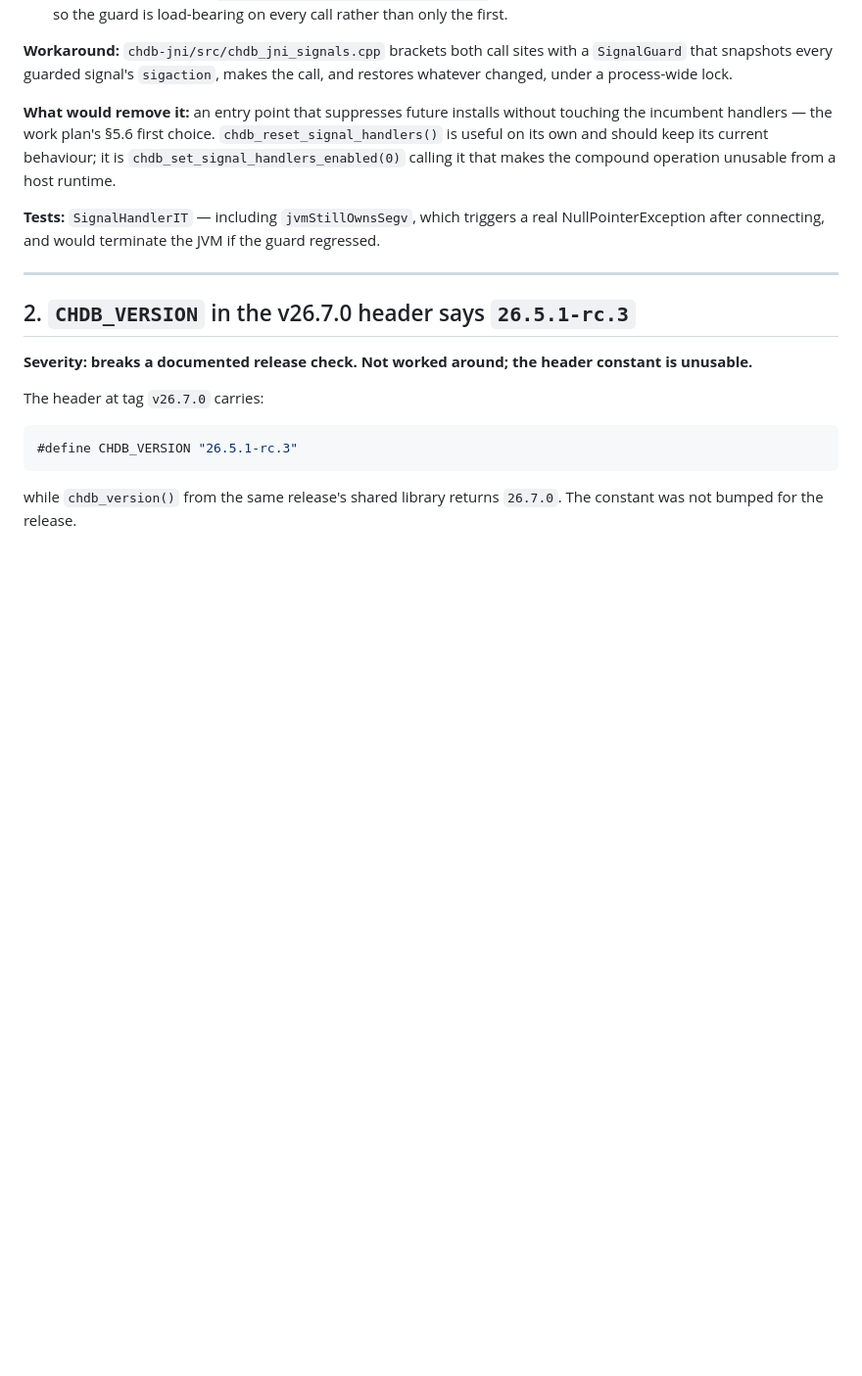
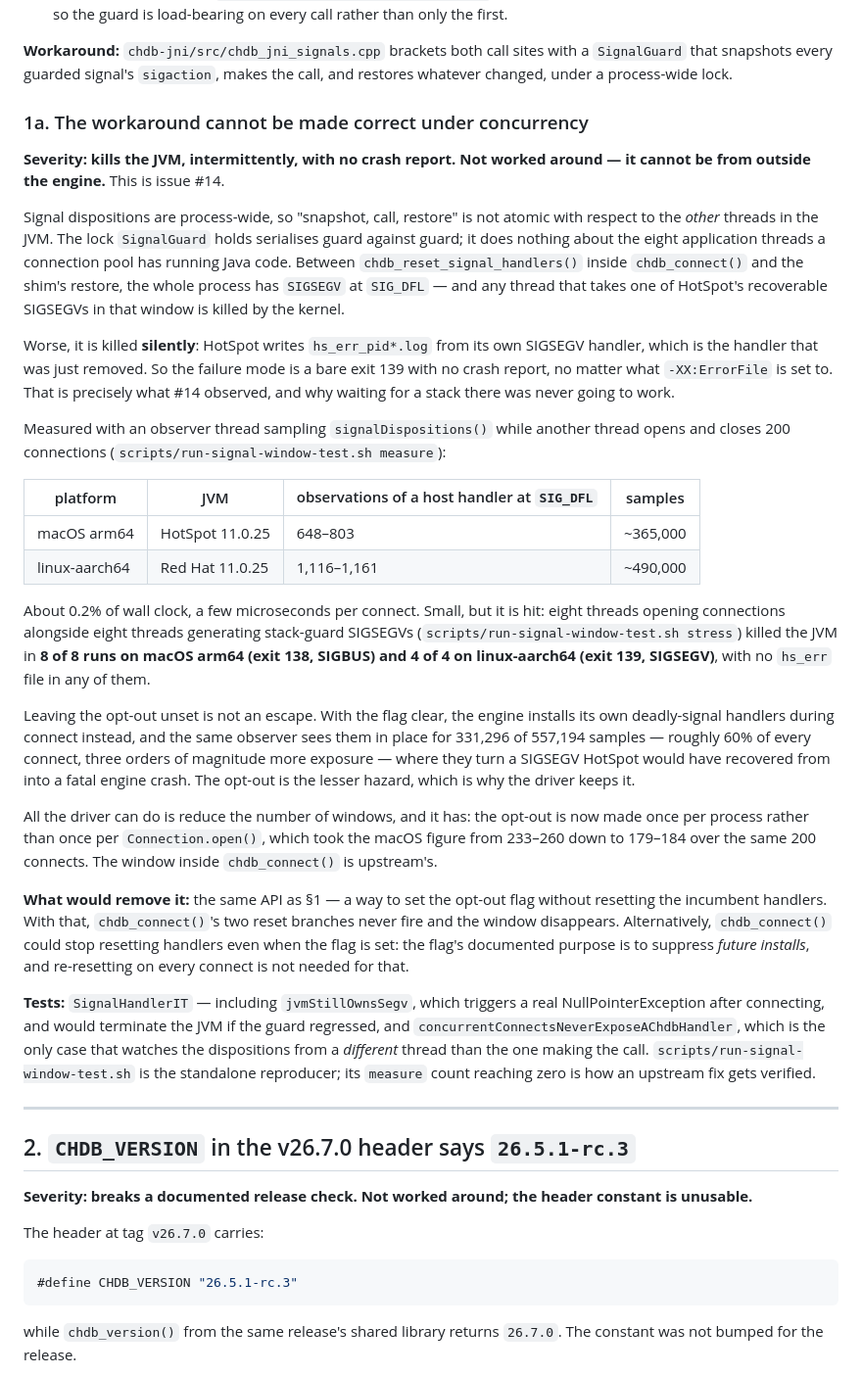
Before and after one commit to chdb-io/chdb-java, a Markdown page: docs/upstream-findings.md, the part around the change. Shown at 98% size. GitHub-like rendering; blank space fills up the shorter version.

```diff
--- a/docs/upstream-findings.md
+++ b/docs/upstream-findings.md
@@ -64,14 +64,59 @@ Two further details that shape the workaround:
 `SignalGuard` that snapshots every guarded signal's `sigaction`, makes the call, and restores
 whatever changed, under a process-wide lock.
 
-**What would remove it:** an entry point that suppresses future installs without touching the
-incumbent handlers — the work plan's §5.6 first choice. `chdb_reset_signal_handlers()` is
-useful on its own and should keep its current behaviour; it is
-`chdb_set_signal_handlers_enabled(0)` calling it that makes the compound operation unusable
-from a host runtime.
+### 1a. The workaround cannot be made correct under concurrency
+
+**Severity: kills the JVM, intermittently, with no crash report. Not worked around — it cannot
+be from outside the engine.** This is issue #14.
+
+Signal dispositions are process-wide, so "snapshot, call, restore" is not atomic with respect
+to the *other* threads in the JVM. The lock `SignalGuard` holds serialises guard against guard;
+it does nothing about the eight application threads a connection pool has running Java code.
+Between `chdb_reset_signal_handlers()` inside `chdb_connect()` and the shim's restore, the
+whole process has `SIGSEGV` at `SIG_DFL` — and any thread that takes one of HotSpot's
+recoverable SIGSEGVs in that window is killed by the kernel.
+
+Worse, it is killed **silently**: HotSpot writes `hs_err_pid*.log` from its own SIGSEGV
+handler, which is the handler that was just removed. So the failure mode is a bare exit 139
+with no crash report, no matter what `-XX:ErrorFile` is set to. That is precisely what #14
+observed, and why waiting for a stack there was never going to work.
+
+Measured with an observer thread sampling `signalDispositions()` while another thread opens and
+closes 200 connections (`scripts/run-signal-window-test.sh measure`):
+
+| platform | JVM | observations of a host handler at `SIG_DFL` | samples |
+|---|---|---|---|
+| macOS arm64 | HotSpot 11.0.25 | 648–803 | ~365,000 |
+| linux-aarch64 | Red Hat 11.0.25 | 1,116–1,161 | ~490,000 |
+
+About 0.2% of wall clock, a few microseconds per connect. Small, but it is hit: eight threads
+opening connections alongside eight threads generating stack-guard SIGSEGVs
+(`scripts/run-signal-window-test.sh stress`) killed the JVM in **8 of 8 runs on macOS arm64
+(exit 138, SIGBUS) and 4 of 4 on linux-aarch64 (exit 139, SIGSEGV)**, with no `hs_err` file in
+any of them.
+
+Leaving the opt-out unset is not an escape. With the flag clear, the engine installs its own
+deadly-signal handlers during connect instead, and the same observer sees them in place for
+331,296 of 557,194 samples — roughly 60% of every connect, three orders of magnitude more
+exposure — where they turn a SIGSEGV HotSpot would have recovered from into a fatal engine
+crash. The opt-out is the lesser hazard, which is why the driver keeps it.
+
+All the driver can do is reduce the number of windows, and it has: the opt-out is now made once
+per process rather than once per `Connection.open()`, which took the macOS figure from 233–260
+down to 179–184 over the same 200 connects. The window inside `chdb_connect()` is upstream's.
+
+**What would remove it:** the same API as §1 — a way to set the opt-out flag without resetting
+the incumbent handlers. With that, `chdb_connect()`'s two reset branches never fire and the
+window disappears. Alternatively, `chdb_connect()` could stop resetting handlers even when the
+flag is set: the flag's documented purpose is to suppress *future installs*, and re-resetting on
+every connect is not needed for that.
 
 **Tests:** `SignalHandlerIT` — including `jvmStillOwnsSegv`, which triggers a real
-NullPointerException after connecting, and would terminate the JVM if the guard regressed.
+NullPointerException after connecting, and would terminate the JVM if the guard regressed, and
+`concurrentConnectsNeverExposeAChdbHandler`, which is the only case that watches the
+dispositions from a *different* thread than the one making the call. `scripts/run-signal-window-test.sh`
+is the standalone reproducer; its `measure` count reaching zero is how an upstream fix gets
+verified.
 
 ---
 
```
Also changed, not shown: docs/signal-handlers.md (+42 -3 lines).
